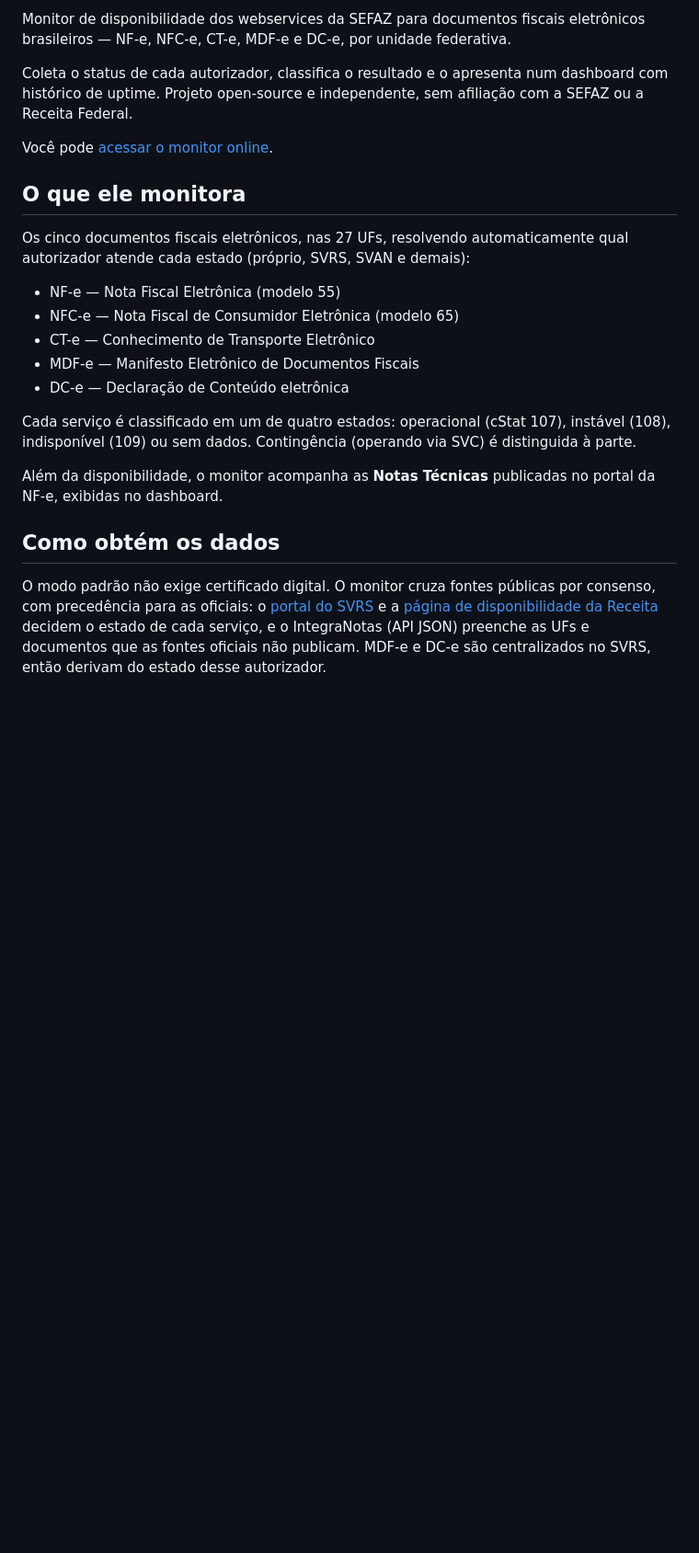
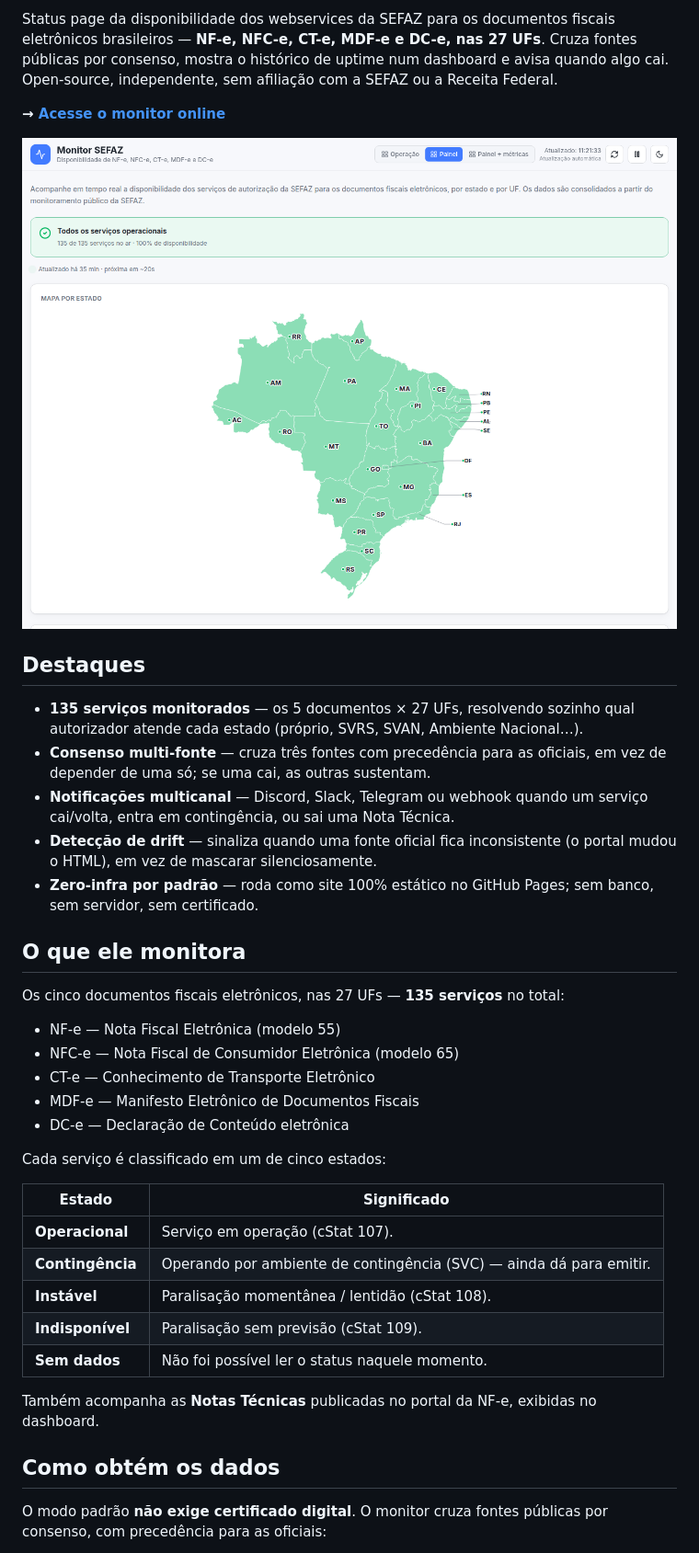
Before and after one commit to felipesauer/monitor-sefaz, a Markdown page: README.md, the part around one of its changes. Shown at 92% size. Rendered like a GitHub page; pictures changed too: docs/dashboard.png (added); blank space fills up the shorter version.

```diff
--- a/README.md
+++ b/README.md
@@ -6,17 +7,30 @@
 
-Monitor de disponibilidade dos webservices da SEFAZ para documentos fiscais
-eletrônicos brasileiros — NF-e, NFC-e, CT-e, MDF-e e DC-e, por unidade federativa.
+Status page da disponibilidade dos webservices da SEFAZ para os documentos
+fiscais eletrônicos brasileiros — **NF-e, NFC-e, CT-e, MDF-e e DC-e, nas 27 UFs**.
+Cruza fontes públicas por consenso, mostra o histórico de uptime num dashboard e
+avisa quando algo cai. Open-source, independente, sem afiliação com a SEFAZ ou a
+Receita Federal.
 
-Coleta o status de cada autorizador, classifica o resultado e o apresenta num
-dashboard com histórico de uptime. Projeto open-source e independente, sem
-afiliação com a SEFAZ ou a Receita Federal.
+**→ [Acesse o monitor online](https://felipesauer.github.io/monitor-sefaz/)**
 
-Você pode [acessar o monitor online](https://felipesauer.github.io/monitor-sefaz/).
+![Dashboard do Monitor SEFAZ](docs/dashboard.png)
+
+## Destaques
+
+- **135 serviços monitorados** — os 5 documentos × 27 UFs, resolvendo sozinho qual
+  autorizador atende cada estado (próprio, SVRS, SVAN, Ambiente Nacional…).
+- **Consenso multi-fonte** — cruza três fontes com precedência para as oficiais, em
+  vez de depender de uma só; se uma cai, as outras sustentam.
+- **Notificações multicanal** — Discord, Slack, Telegram ou webhook quando um serviço
+  cai/volta, entra em contingência, ou sai uma Nota Técnica.
+- **Detecção de drift** — sinaliza quando uma fonte oficial fica inconsistente (o
+  portal mudou o HTML), em vez de mascarar silenciosamente.
+- **Zero-infra por padrão** — roda como site 100% estático no GitHub Pages; sem
+  banco, sem servidor, sem certificado.
 
 ## O que ele monitora
 
-Os cinco documentos fiscais eletrônicos, nas 27 UFs, resolvendo automaticamente
-qual autorizador atende cada estado (próprio, SVRS, SVAN e demais):
+Os cinco documentos fiscais eletrônicos, nas 27 UFs — **135 serviços** no total:
 
 - NF-e — Nota Fiscal Eletrônica (modelo 55)
 - NFC-e — Nota Fiscal de Consumidor Eletrônica (modelo 65)
@@ -24,20 +38,21 @@ qual autorizador atende cada estado (próprio, SVRS, SVAN e demais):
 - MDF-e — Manifesto Eletrônico de Documentos Fiscais
 - DC-e — Declaração de Conteúdo eletrônica
 
-Cada serviço é classificado em um de quatro estados: operacional (cStat 107),
-instável (108), indisponível (109) ou sem dados. Contingência (operando via SVC)
-é distinguida à parte.
+Cada serviço é classificado em um de cinco estados:
 
-Além da disponibilidade, o monitor acompanha as **Notas Técnicas** publicadas no
-portal da NF-e, exibidas no dashboard.
+| Estado | Significado |
+|---|---|
+| **Operacional** | Serviço em operação (cStat 107). |
+| **Contingência** | Operando por ambiente de contingência (SVC) — ainda dá para emitir. |
+| **Instável** | Paralisação momentânea / lentidão (cStat 108). |
+| **Indisponível** | Paralisação sem previsão (cStat 109). |
+| **Sem dados** | Não foi possível ler o status naquele momento. |
+
+Também acompanha as **Notas Técnicas** publicadas no portal da NF-e, exibidas no
+dashboard.
 
 ## Como obtém os dados
 
-O modo padrão não exige certificado digital. O monitor cruza fontes públicas
-por consenso, com precedência para as oficiais: o
-[portal do SVRS](https://dfe-portal.svrs.rs.gov.br) e a
-[página de disponibilidade da Receita](https://www.nfe.fazenda.gov.br/portal/disponibilidade.aspx)
-decidem o estado de cada serviço, e o IntegraNotas (API JSON) preenche as UFs e
-documentos que as fontes oficiais não publicam. MDF-e e DC-e são centralizados
-no SVRS, então derivam do estado desse autorizador.
+O modo padrão **não exige certificado digital**. O monitor cruza fontes públicas
+por consenso, com precedência para as oficiais:
 
```
Also changed, not shown: other parts of README.md (+93 -46 lines).
